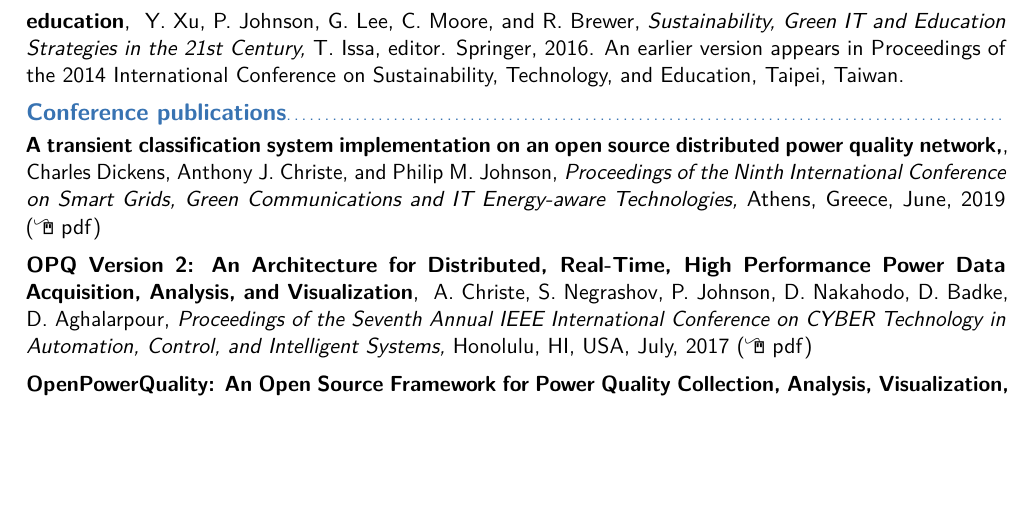
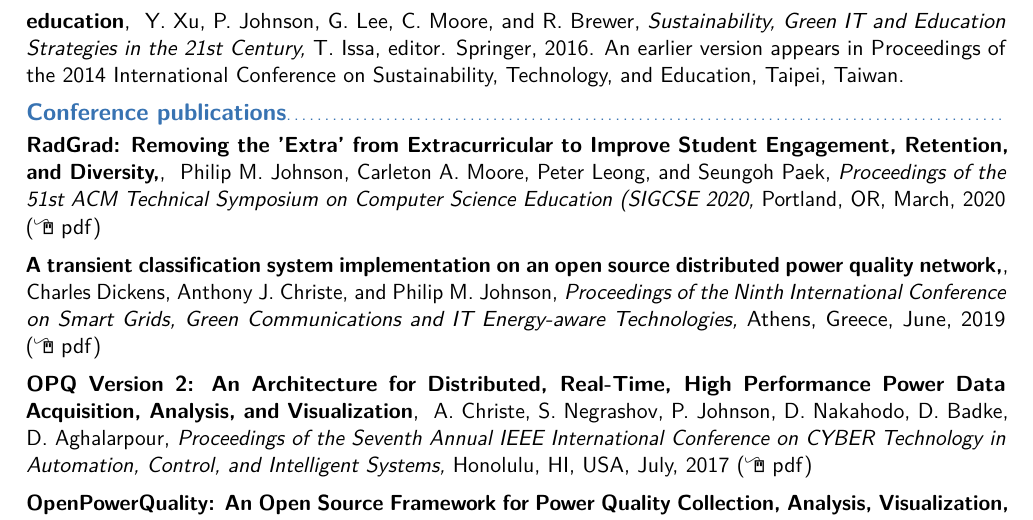
Before and after one commit to philipmjohnson/cv, a LaTeX CV (philipmjohnson-cv.tex): part of page 4 of 10, cut so that both start at the same text, the shorter picture padded with empty space. Compiled offline with pdfLaTeX.

Commit message:
Update CV for SIGCSE 2020

```diff
--- a/philipmjohnson-cv.tex
+++ b/philipmjohnson-cv.tex
@@ -285,6 +285,13 @@ Proceedings of the 2014 International Conference on Sustainability, Technology,
           {T. Issa, editor.  Springer, 2016.  An earlier version appears in Proceedings of the 2014 International Conference on Sustainability, Technology, and Education, Taipei, Taiwan.}
 
 \subsection{Conference publications}
+
+\cvpubitemlink{RadGrad: Removing the 'Extra' from Extracurricular to Improve Student Engagement, Retention, and Diversity,}
+          {Philip M. Johnson, Carleton A. Moore, Peter Leong, and Seungoh Paek}
+          {Proceedings of the 51st ACM Technical Symposium on Computer Science Education (SIGCSE 2020}
+          {Portland, OR, March, 2020}
+          {http://csdl.ics.hawaii.edu/techreports/2019/19-04/19-04.pdf}
+
 
 \cvpubitemlink{A transient classification system implementation on an open source distributed power quality network,}
           {Charles Dickens, Anthony J. Christe, and Philip M. Johnson}
```
Also changed, not shown: philipmjohnson-cv.pdf.
